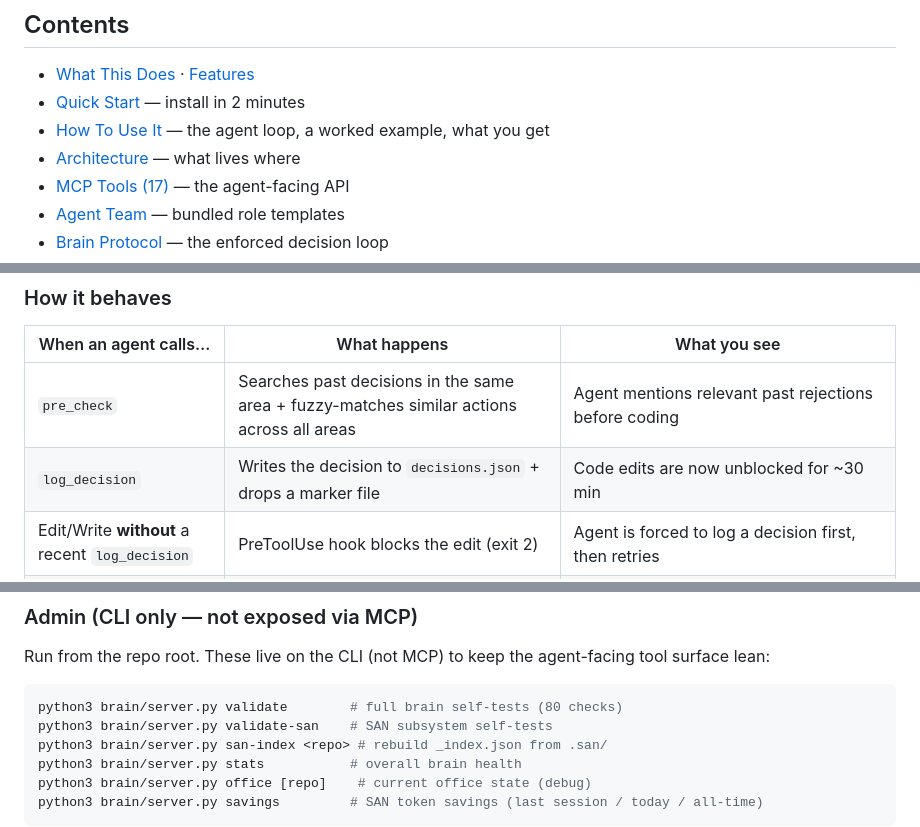
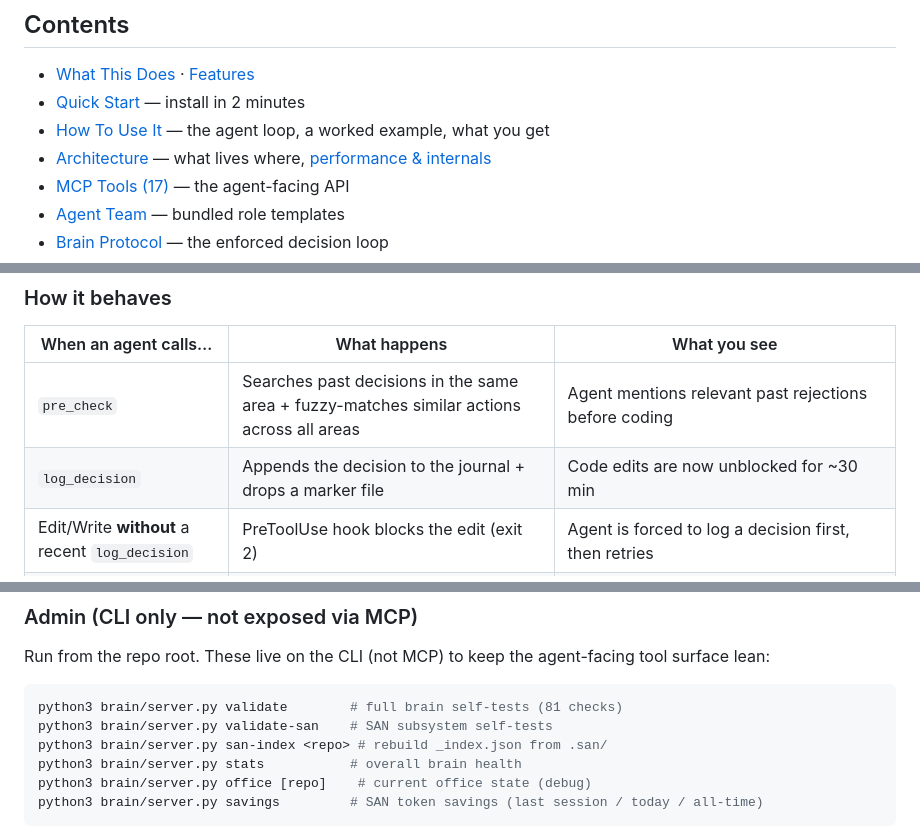
Before and after one commit to sandeep84397/agent-brain, a Markdown page: README.md, 3 parts joined by grey strips. Rendered like a GitHub page.

````diff
--- a/README.md
+++ b/README.md
@@ -9,7 +9,7 @@ Persistent decision memory for AI code agent teams. Agents learn from mistakes,
 - [What This Does](#what-this-does) · [Features](#features)
 - [Quick Start](#quick-start) — install in 2 minutes
 - [How To Use It](#how-to-use-it) — the agent loop, a worked example, what you get
-- [Architecture](#architecture) — what lives where
+- [Architecture](#architecture) — what lives where, [performance & internals](#performance--internals)
 - [MCP Tools (17)](#mcp-tools-17) — the agent-facing API
 - [Agent Team](#agent-team) — bundled role templates
 - [Brain Protocol](#brain-protocol) — the enforced decision loop
@@ -147,7 +147,7 @@ No human re-explained the Redis constraint. The brain carried it forward.
 | When an agent calls… | What happens | What you see |
 |----------------------|--------------|--------------|
 | `pre_check` | Searches past decisions in the same area + fuzzy-matches similar actions across all areas | Agent mentions relevant past rejections before coding |
-| `log_decision` | Writes the decision to `decisions.json` + drops a marker file | Code edits are now unblocked for ~30 min |
+| `log_decision` | Appends the decision to the journal + drops a marker file | Code edits are now unblocked for ~30 min |
 | Edit/Write **without** a recent `log_decision` | PreToolUse hook blocks the edit (exit 2) | Agent is forced to log a decision first, then retries |
 | `log_outcome` (rejected) | Records the rejection; raises that agent's rejection rate | Future `pre_check`s surface it; repeat offenders get stricter warnings |
 | Any tool with a `repo`/status | Updates the live office dashboard | Agent appears working/reviewing/blocked at `localhost:3333` |
@@ -254,7 +269,7 @@ From any agent/MCP client you can also ask in plain language — *"show me the t
 ### Admin (CLI only — not exposed via MCP)
 Run from the repo root. These live on the CLI (not MCP) to keep the agent-facing tool surface lean:
 ```bash
-python3 brain/server.py validate        # full brain self-tests (80 checks)
+python3 brain/server.py validate        # full brain self-tests (81 checks)
 python3 brain/server.py validate-san    # SAN subsystem self-tests
 python3 brain/server.py san-index <repo> # rebuild _index.json from .san/
 python3 brain/server.py stats           # overall brain health
````
Also changed, not shown: other parts of README.md (+18 -3 lines).
